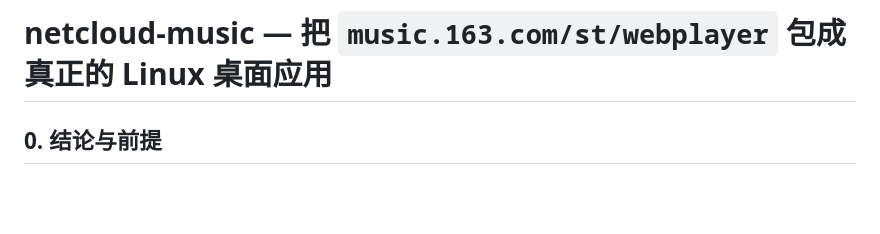
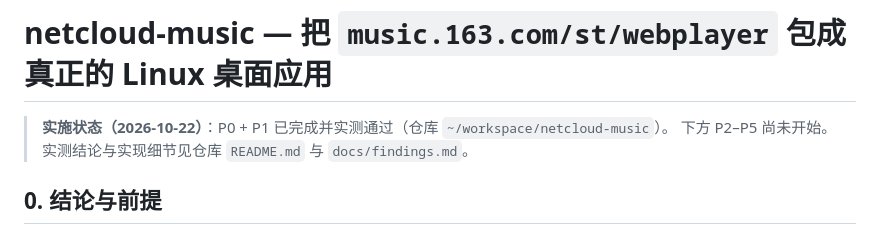
Before and after one commit to lxp731/NetCloudMusic-Webplayer, a Markdown page: docs/PLAN.md, the part around the change. Drawn GitHub-style; blank space fills up the shorter version.

Commit message:
docs: mark P0+P1 as done in the plan

```diff
--- a/docs/PLAN.md
+++ b/docs/PLAN.md
@@ -1,4 +1,7 @@
 # netcloud-music — 把 `music.163.com/st/webplayer` 包成真正的 Linux 桌面应用
+
+> **实施状态（2026-10-22）**：P0 + P1 已完成并实测通过（仓库 `~/workspace/netcloud-music`）。
+> 下方 P2–P5 尚未开始。实测结论与实现细节见仓库 `README.md` 与 `docs/findings.md`。
 
 ## 0. 结论与前提
 
```
